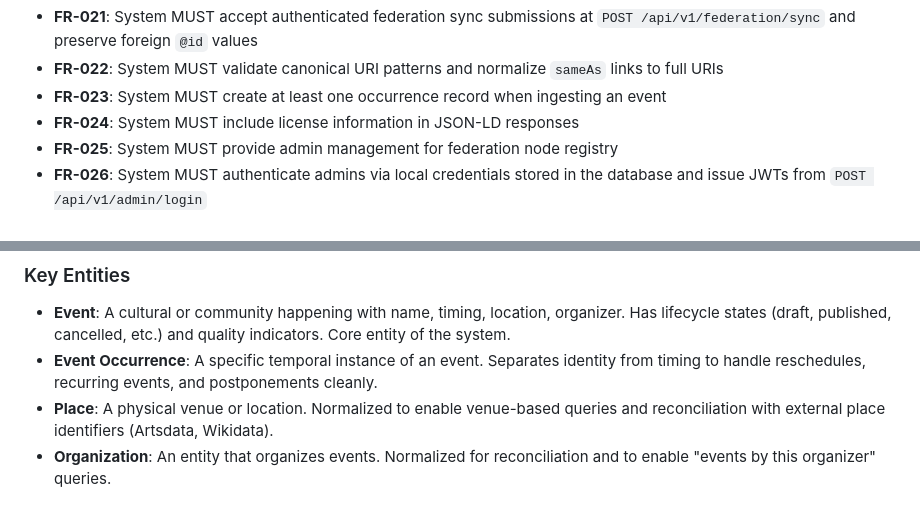
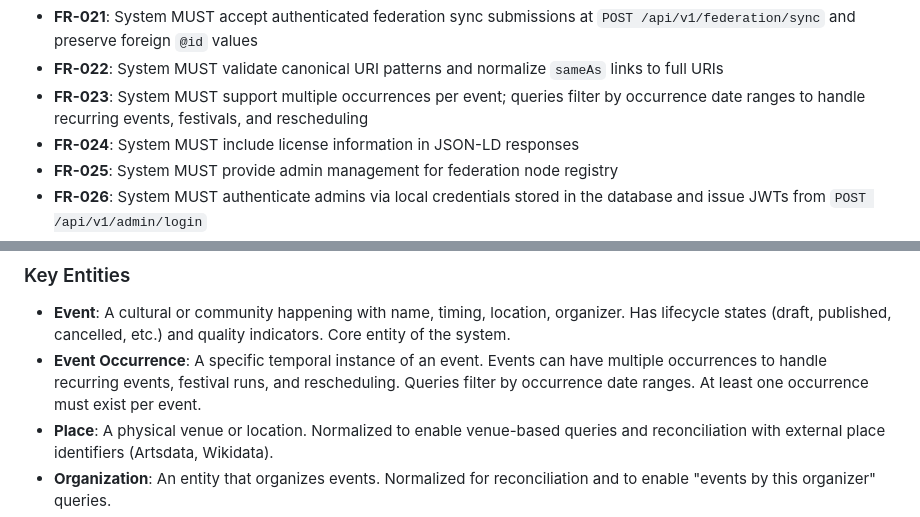
Before and after one commit to Togather-Foundation/server, a Markdown page: specs/001-sel-backend/spec.md, 2 parts joined by grey strips. Drawn GitHub-style.

```diff
--- a/specs/001-sel-backend/spec.md
+++ b/specs/001-sel-backend/spec.md
@@ -163,7 +167,7 @@ Peer SEL nodes and external consumers need to sync changes efficiently without p
 - **FR-020**: System MUST apply role-based rate limits: Public 60 req/min, Agents 300 req/min, Admins unlimited
 - **FR-021**: System MUST accept authenticated federation sync submissions at `POST /api/v1/federation/sync` and preserve foreign `@id` values
 - **FR-022**: System MUST validate canonical URI patterns and normalize `sameAs` links to full URIs
-- **FR-023**: System MUST create at least one occurrence record when ingesting an event
+- **FR-023**: System MUST support multiple occurrences per event; queries filter by occurrence date ranges to handle recurring events, festivals, and rescheduling
 - **FR-024**: System MUST include license information in JSON-LD responses
 - **FR-025**: System MUST provide admin management for federation node registry
 - **FR-026**: System MUST authenticate admins via local credentials stored in the database and issue JWTs from `POST /api/v1/admin/login`
@@ -174,7 +178,7 @@ Peer SEL nodes and external consumers need to sync changes efficiently without p
 ### Key Entities
 
 - **Event**: A cultural or community happening with name, timing, location, organizer. Has lifecycle states (draft, published, cancelled, etc.) and quality indicators. Core entity of the system.
-- **Event Occurrence**: A specific temporal instance of an event. Separates identity from timing to handle reschedules, recurring events, and postponements cleanly.
+- **Event Occurrence**: A specific temporal instance of an event. Events can have multiple occurrences to handle recurring events, festival runs, and rescheduling. Queries filter by occurrence date ranges. At least one occurrence must exist per event.
 - **Place**: A physical venue or location. Normalized to enable venue-based queries and reconciliation with external place identifiers (Artsdata, Wikidata).
 - **Organization**: An entity that organizes events. Normalized for reconciliation and to enable "events by this organizer" queries.
 - **Source**: A data provider (scraper, partner API, manual entry). Has trust level (1-10), license status, and metadata for attribution.
```
Also changed, not shown: other parts of specs/001-sel-backend/spec.md (+8 -2 lines), specs/001-sel-backend/tasks.md (+76 -73 lines).
